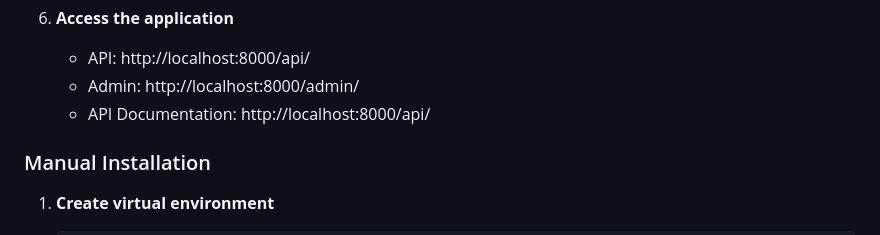
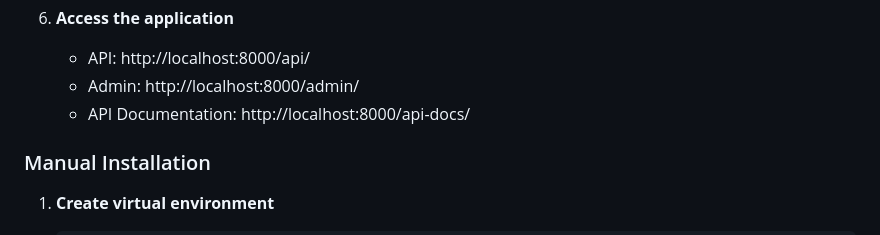
Before and after one commit to Rice-Cameron/invoice-generator, a Markdown page: README.md, the part around the change. Drawn GitHub-style.

Commit message:
update route

```diff
--- a/README.md
+++ b/README.md
@@ -88,7 +88,7 @@ A comprehensive Django-based backend service that allows freelancers to manage c
 6. **Access the application**
    - API: http://localhost:8000/api/
    - Admin: http://localhost:8000/admin/
-   - API Documentation: http://localhost:8000/api/
+   - API Documentation: http://localhost:8000/api-docs/
 
 ### Manual Installation
 
```
